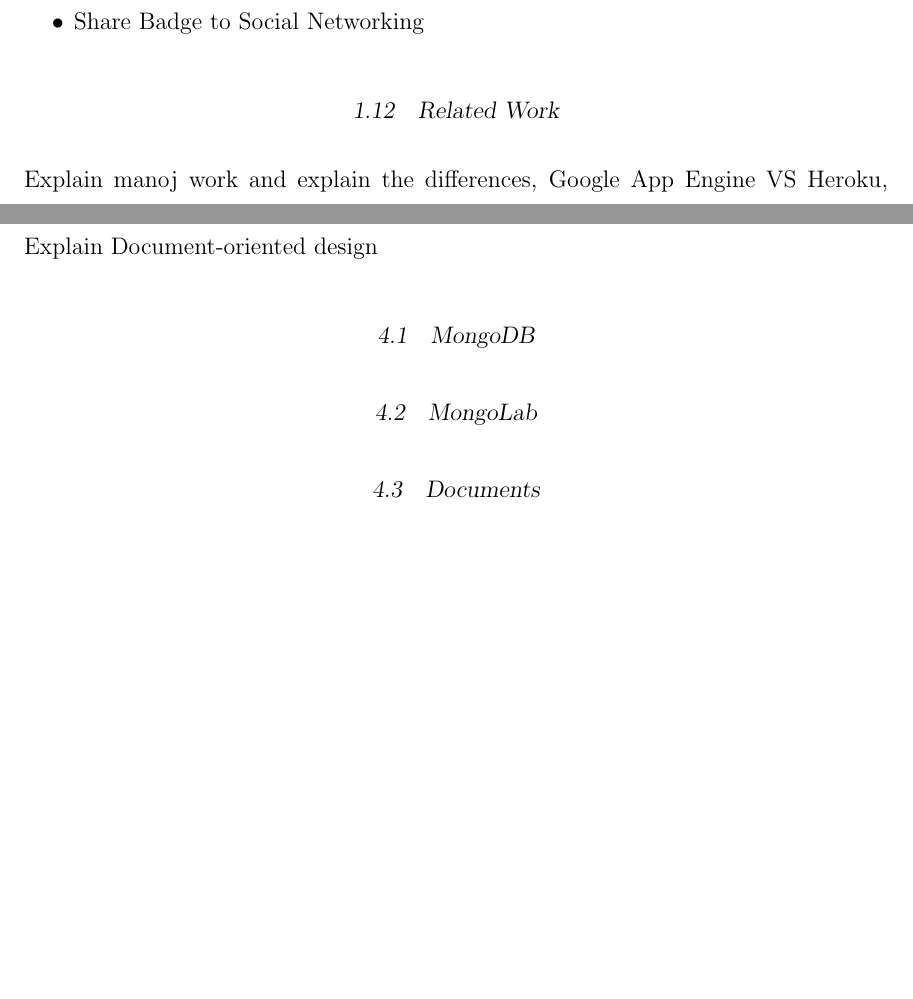
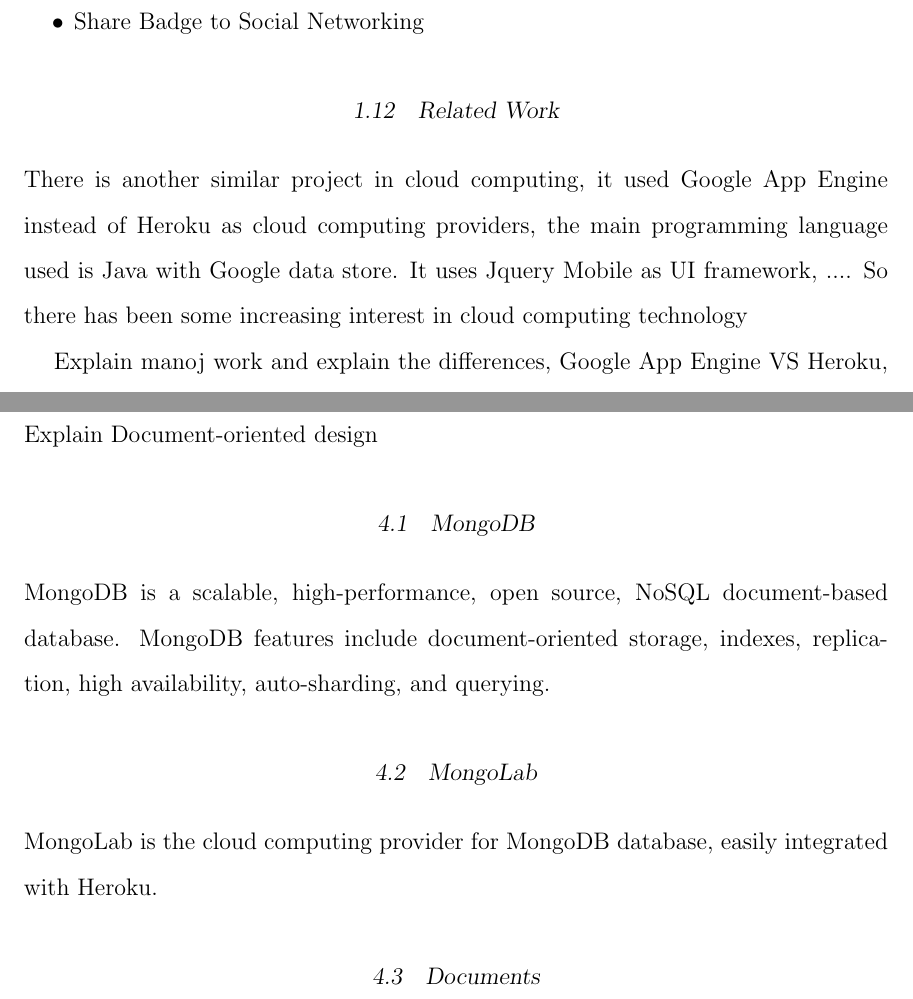
Before and after one commit to erwintoni/gb-doc, a LaTeX thesis (main.tex, which reads database_design.tex, introduction.tex): two parts of pages 16 and 25 of 36, joined at a grey line, cut so that both start at the same text, the shorter picture padded with empty space. The pictures show the PDF file main.pdf that the author committed with the source.

Commit message:
more changes

```diff
--- a/database_design.tex
+++ b/database_design.tex
@@ -3,8 +3,10 @@
 Explain Document-oriented design
 
 \section{MongoDB}
+ MongoDB is a scalable, high-performance, open source, NoSQL document-based database. MongoDB features include document-oriented storage, indexes, replication, high availability, auto-sharding, and querying.
 
 \section{MongoLab}
+MongoLab is the cloud computing provider for MongoDB database, easily integrated with Heroku.
 
 \section{Documents}
 
--- a/introduction.tex
+++ b/introduction.tex
@@ -65,6 +65,9 @@
 \end{itemize}
 
 \section{Related Work}
+There is another similar project in cloud computing, it used Google App Engine instead of Heroku as cloud computing providers, the main programming language used is Java with Google data store. It uses Jquery Mobile as UI framework, ....
+So there has been some increasing interest in cloud computing technology
+
 Explain manoj work and explain the differences, Google App Engine VS Heroku, Google Data Store VS MongoLab, Java VS Node.js, Jquery Mobile VS Bootstrap. \cite{Manoj}
 
 \section{Project Limitations}
```
Also changed, not shown: main.pdf, introduction.tex (6 more changed lines), 4 other files.
